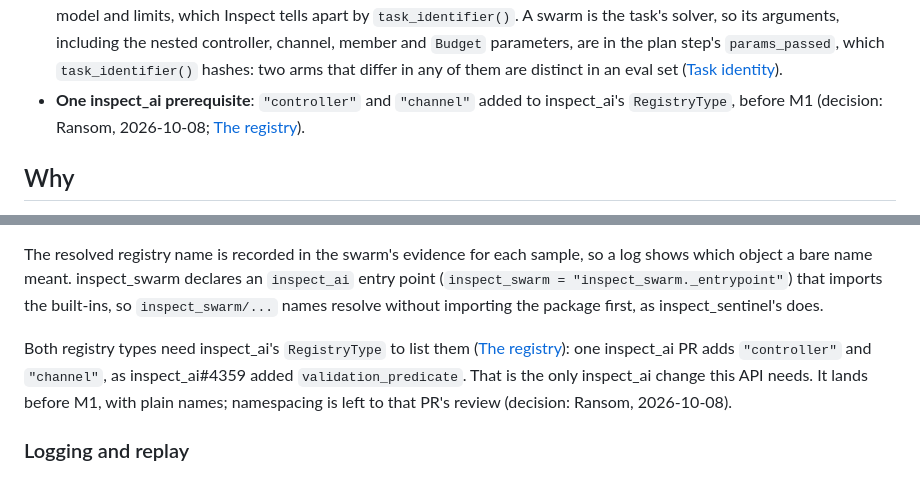
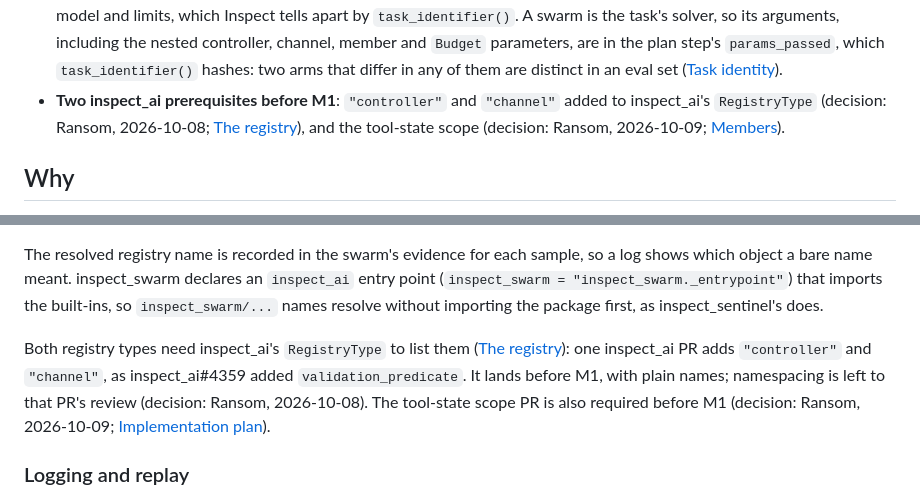
Before and after one commit to meridianlabs-ai/inspect_swarm, a Markdown page: design/swarm-api.md, 2 parts joined by grey strips. Rendered like a GitHub page.

Commit message:
docs: name the tool-state scope as the second inspect_ai prerequisite in swarm-api.md
The API summary and Resolving names still called the registry types the only
inspect_ai change, contradicting the now-unconditional scope PR in the plan.

Co-Authored-By: Claude Opus 5.5 <noreply@anthropic.com>

```diff
--- a/design/swarm-api.md
+++ b/design/swarm-api.md
@@ -58,7 +58,7 @@ class Channel:
 - **Channels** add instructions to each member's preamble in M1, and tools and delivery from M2 ([Channels](#channels)).
 - **The observer** has no `observer=` argument: what it records is fixed and versioned. Monitors (inspect_sentinel), scores (the task's scorers) and labels (Scout) are configured where Inspect configures them; the communication deep dive's bus hook, `policy=`, is the one setting on `swarm()` from M2 ([Observer](#observer)).
 - **Names, logging and task identity.** A string resolves to a registered controller or channel with its defaults ([Resolving names](#resolving-names)). Every argument this API defines is logged faithfully ([Logging and replay](#logging-and-replay)). An **arm** is one condition of an experiment; in Inspect terms, one task in an eval set: a `Task` instantiated with its arguments and run with a given solver, model and limits, which Inspect tells apart by `task_identifier()`. A swarm is the task's solver, so its arguments, including the nested controller, channel, member and `Budget` parameters, are in the plan step's `params_passed`, which `task_identifier()` hashes: two arms that differ in any of them are distinct in an eval set ([Task identity](#task-identity-what-makes-two-arms-distinct)).
-- **One inspect_ai prerequisite**: `"controller"` and `"channel"` added to inspect_ai's `RegistryType`, before M1 (decision: Ransom, 2026-10-08; [The registry](#the-registry)).
+- **Two inspect_ai prerequisites before M1**: `"controller"` and `"channel"` added to inspect_ai's `RegistryType` (decision: Ransom, 2026-10-08; [The registry](#the-registry)), and the tool-state scope (decision: Ransom, 2026-10-09; [Members](#members)).
 
 ## Why
 
@@ -422,7 +422,7 @@ A string for `controller=` or in `channels=` is resolved by `resolve(type, name)
 
 The resolved registry name is recorded in the swarm's evidence for each sample, so a log shows which object a bare name meant. inspect_swarm declares an `inspect_ai` entry point (`inspect_swarm = "inspect_swarm._entrypoint"`) that imports the built-ins, so `inspect_swarm/...` names resolve without importing the package first, as inspect_sentinel's does.
 
-Both registry types need inspect_ai's `RegistryType` to list them ([The registry](#the-registry)): one inspect_ai PR adds `"controller"` and `"channel"`, as inspect_ai#4359 added `validation_predicate`. That is the only inspect_ai change this API needs. It lands before M1, with plain names; namespacing is left to that PR's review (decision: Ransom, 2026-10-08).
+Both registry types need inspect_ai's `RegistryType` to list them ([The registry](#the-registry)): one inspect_ai PR adds `"controller"` and `"channel"`, as inspect_ai#4359 added `validation_predicate`. It lands before M1, with plain names; namespacing is left to that PR's review (decision: Ransom, 2026-10-08). The tool-state scope PR is also required before M1 (decision: Ransom, 2026-10-09; [Implementation plan](#implementation-plan)).
 
 ### Logging and replay
 
```
